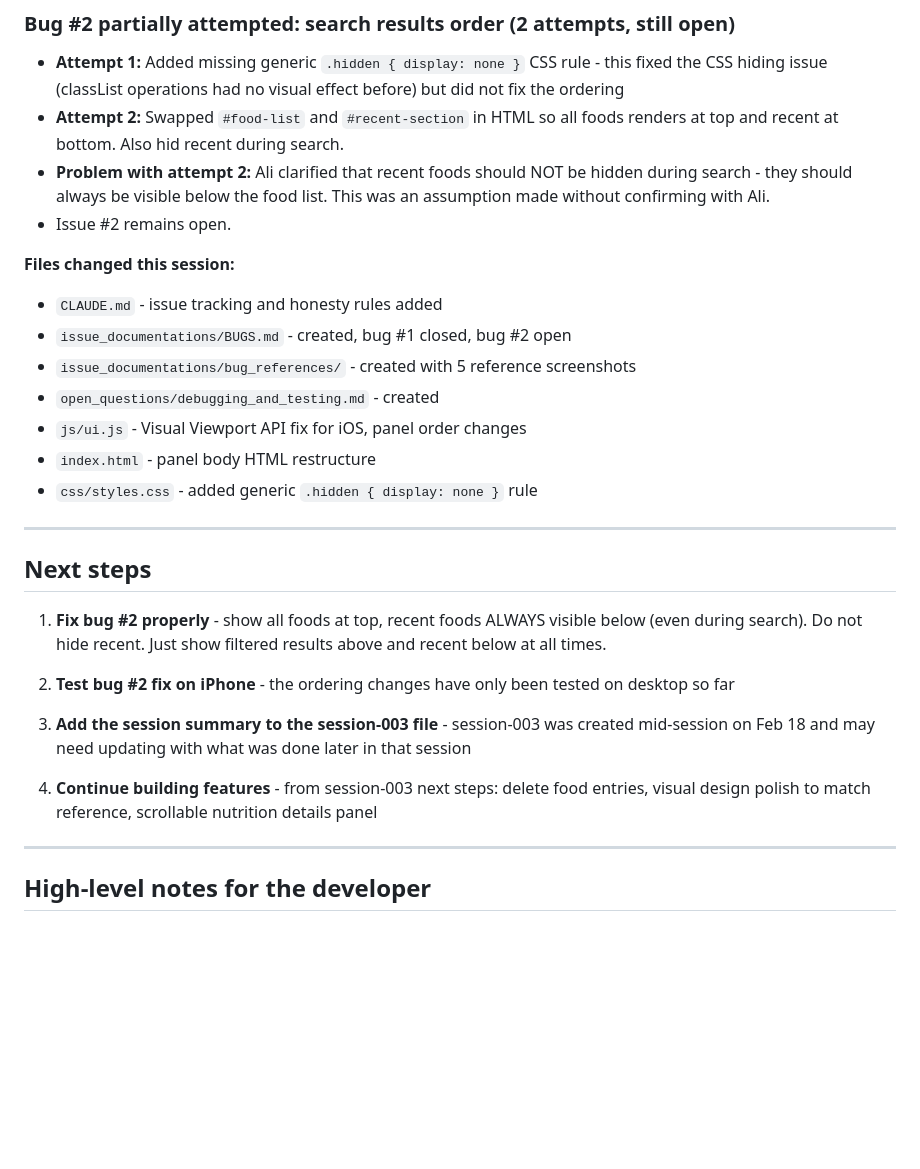
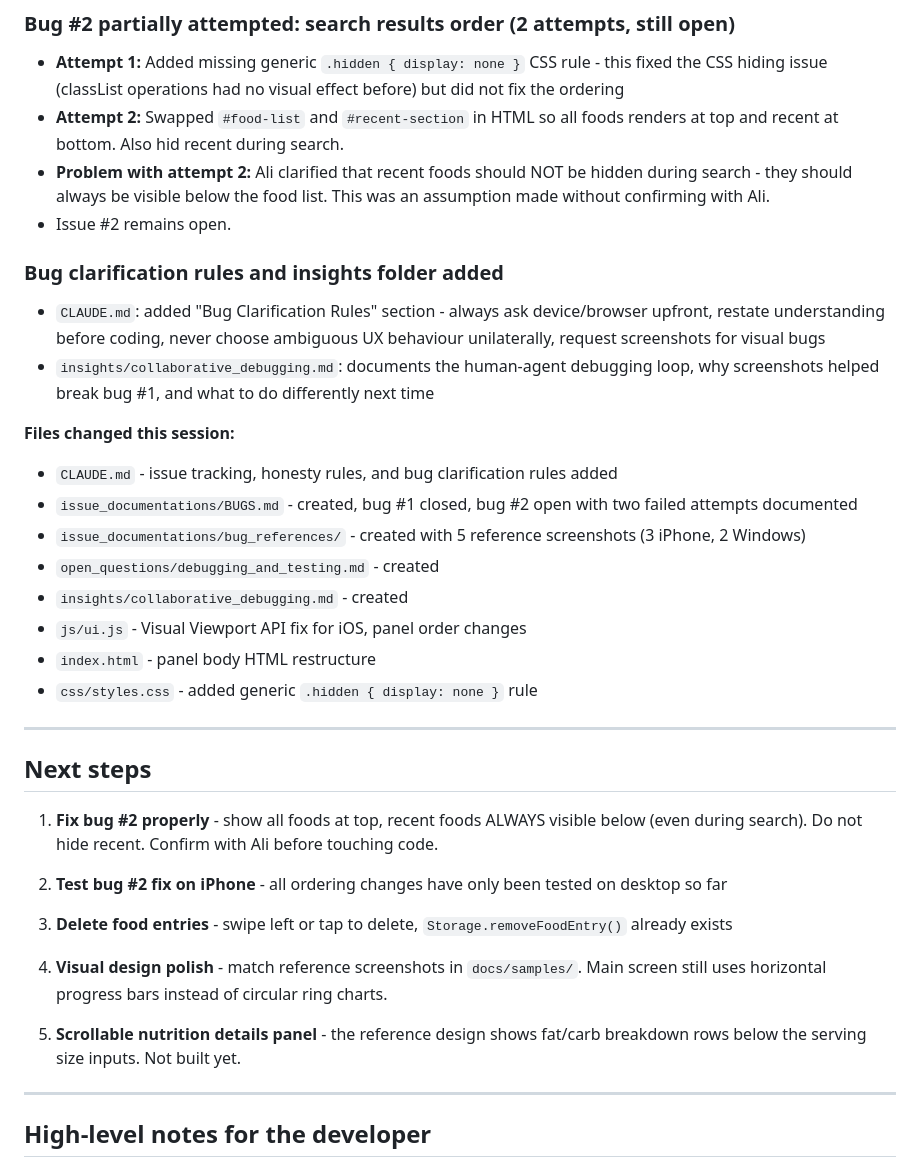
Before and after one commit to AliMorty/calorie_tracker, a Markdown page: agentic_conversation_summaries/2026-02-19_session-004.md, the part around the change. Rendered like a GitHub page; blank space fills up the shorter version.

Commit message:
Finalize session-004 summary
Co-Authored-By: Claude Sonnet 4.6 <noreply@anthropic.com>

```diff
--- a/agentic_conversation_summaries/2026-02-19_session-004.md
+++ b/agentic_conversation_summaries/2026-02-19_session-004.md
@@ -22,11 +22,16 @@
 - **Problem with attempt 2:** Ali clarified that recent foods should NOT be hidden during search - they should always be visible below the food list. This was an assumption made without confirming with Ali.
 - Issue #2 remains open.
 
+### Bug clarification rules and insights folder added
+- `CLAUDE.md`: added "Bug Clarification Rules" section - always ask device/browser upfront, restate understanding before coding, never choose ambiguous UX behaviour unilaterally, request screenshots for visual bugs
+- `insights/collaborative_debugging.md`: documents the human-agent debugging loop, why screenshots helped break bug #1, and what to do differently next time
+
 **Files changed this session:**
-- `CLAUDE.md` - issue tracking and honesty rules added
-- `issue_documentations/BUGS.md` - created, bug #1 closed, bug #2 open
-- `issue_documentations/bug_references/` - created with 5 reference screenshots
+- `CLAUDE.md` - issue tracking, honesty rules, and bug clarification rules added
+- `issue_documentations/BUGS.md` - created, bug #1 closed, bug #2 open with two failed attempts documented
+- `issue_documentations/bug_references/` - created with 5 reference screenshots (3 iPhone, 2 Windows)
 - `open_questions/debugging_and_testing.md` - created
+- `insights/collaborative_debugging.md` - created
 - `js/ui.js` - Visual Viewport API fix for iOS, panel order changes
 - `index.html` - panel body HTML restructure
 - `css/styles.css` - added generic `.hidden { display: none }` rule
@@ -35,13 +40,15 @@
 
 ## Next steps
 
-1. **Fix bug #2 properly** - show all foods at top, recent foods ALWAYS visible below (even during search). Do not hide recent. Just show filtered results above and recent below at all times.
+1. **Fix bug #2 properly** - show all foods at top, recent foods ALWAYS visible below (even during search). Do not hide recent. Confirm with Ali before touching code.
 
-2. **Test bug #2 fix on iPhone** - the ordering changes have only been tested on desktop so far
+2. **Test bug #2 fix on iPhone** - all ordering changes have only been tested on desktop so far
 
-3. **Add the session summary to the session-003 file** - session-003 was created mid-session on Feb 18 and may need updating with what was done later in that session
+3. **Delete food entries** - swipe left or tap to delete, `Storage.removeFoodEntry()` already exists
 
-4. **Continue building features** - from session-003 next steps: delete food entries, visual design polish to match reference, scrollable nutrition details panel
+4. **Visual design polish** - match reference screenshots in `docs/samples/`. Main screen still uses horizontal progress bars instead of circular ring charts.
+
+5. **Scrollable nutrition details panel** - the reference design shows fat/carb breakdown rows below the serving size inputs. Not built yet.
 
 ---
 
```
